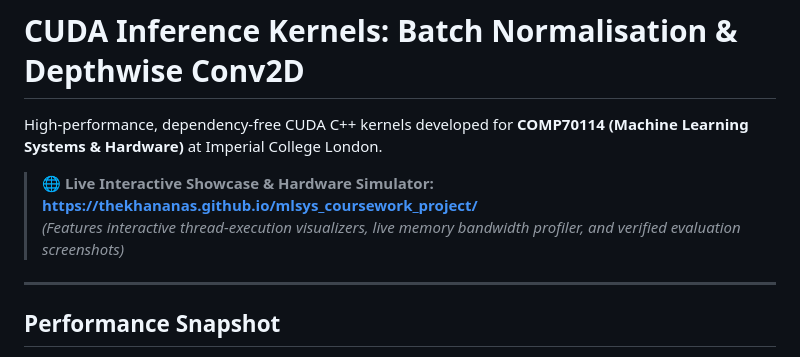
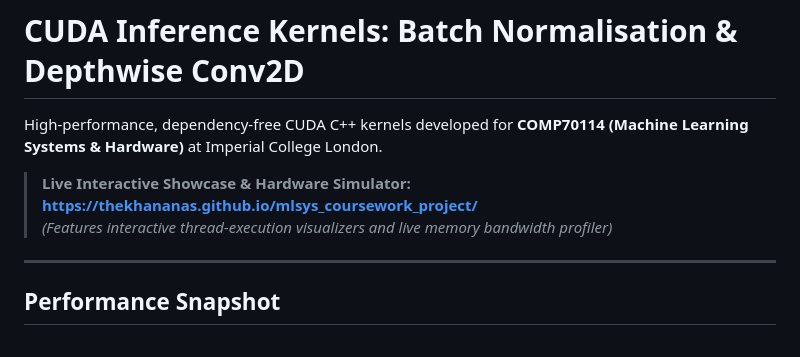
Before and after one commit to thekhananas/mlsys_coursework_project, a Markdown page: README.md, the part around the change. GitHub-like rendering.

Commit message:
Revise README for live showcase description
Updated the description of the live interactive showcase to remove the mention of verified evaluation screenshots.

```diff
--- a/README.md
+++ b/README.md
@@ -2,9 +2,9 @@
 
 High-performance, dependency-free CUDA C++ kernels developed for **COMP70114 (Machine Learning Systems & Hardware)** at Imperial College London.
 
-> 🌐 **Live Interactive Showcase & Hardware Simulator:**
+> **Live Interactive Showcase & Hardware Simulator:**
 > [**https://thekhananas.github.io/mlsys_coursework_project/**](https://thekhananas.github.io/mlsys_coursework_project/)
-> *(Features interactive thread-execution visualizers, live memory bandwidth profiler, and verified evaluation screenshots)*
+> *(Features interactive thread-execution visualizers and live memory bandwidth profiler)*
 
 ---
 
```
